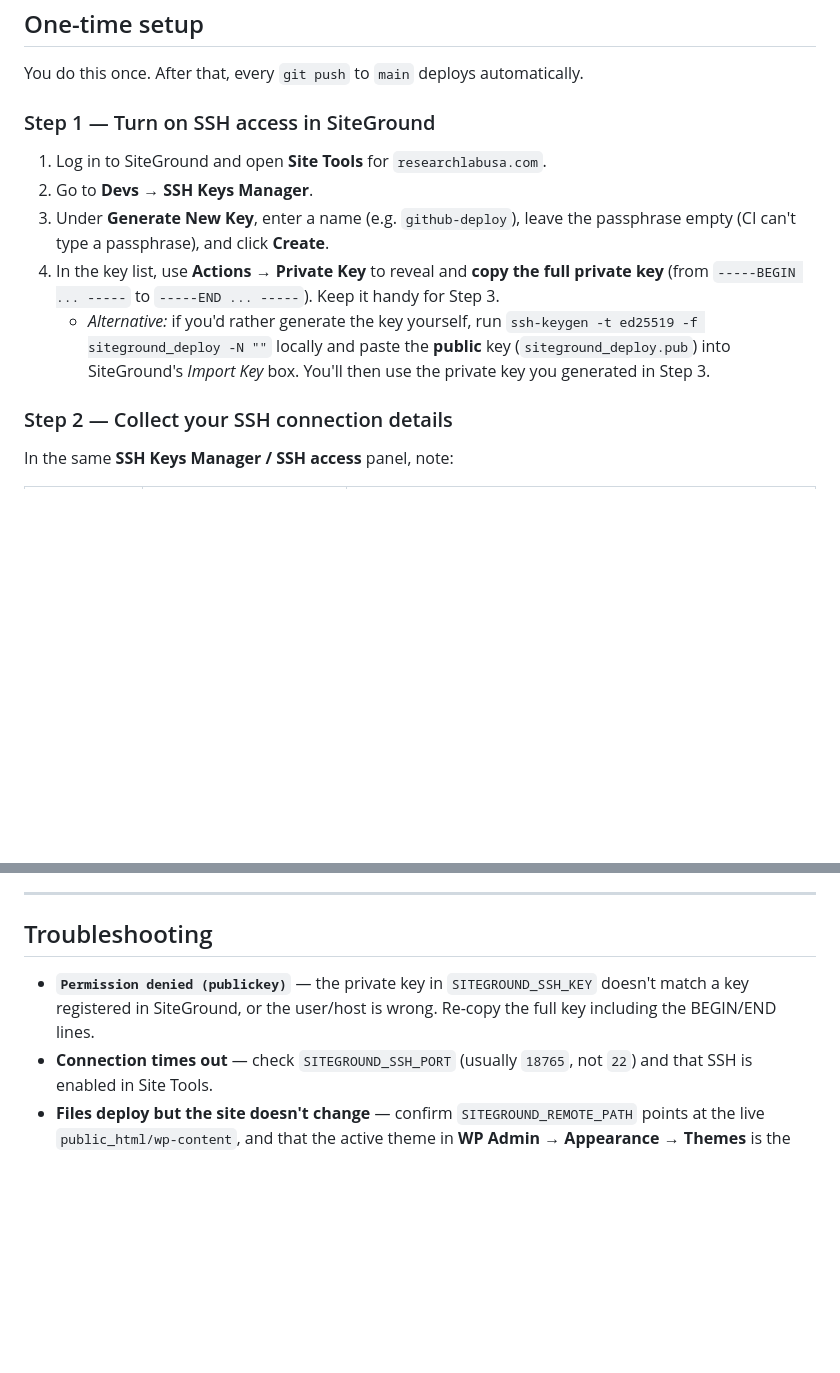
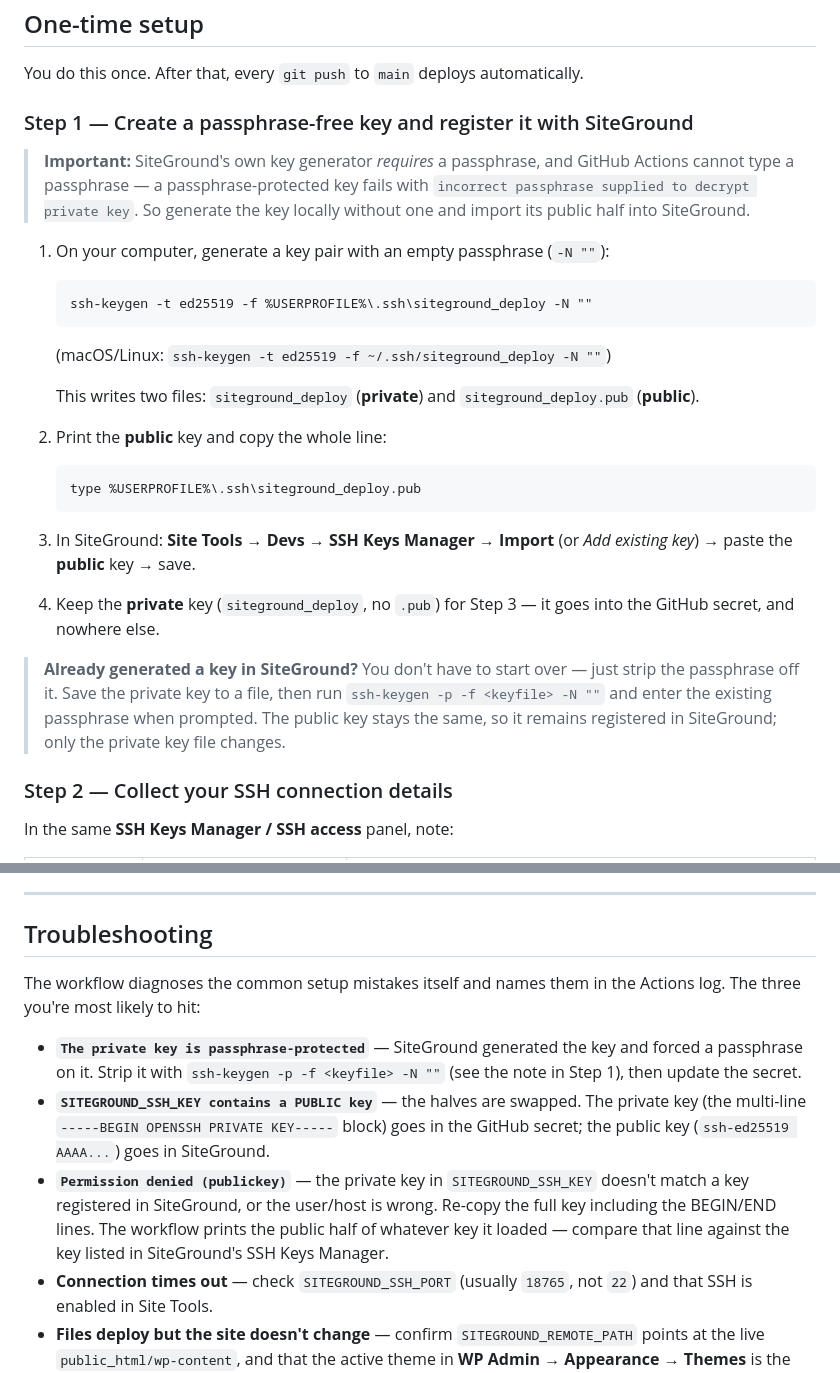
Before and after one commit to rabeelrana111-debug/Researchlabuse, a Markdown page: DEPLOYMENT.md, 2 parts joined by grey strips. Rendered like a GitHub page; blank space fills up the shorter version.

Commit message:
Document SiteGround's mandatory key passphrase and how to remove it
SiteGround's key generator requires a passphrase, which GitHub Actions
cannot supply. Rewrite the key setup step to generate the key locally
with an empty passphrase, and document stripping the passphrase from an
existing SiteGround-generated key. Expand troubleshooting with the
diagnostics the workflow now emits.

Co-Authored-By: Claude Opus 4.8 <noreply@anthropic.com>
Claude-Session: https://claude.ai/code/session_019W55PhMBaGdqusjC7MnZ8J

````diff
--- a/DEPLOYMENT.md
+++ b/DEPLOYMENT.md
@@ -14,19 +14,38 @@ database, uploads, WordPress core, and admin-installed plugins are untouched.
 
 You do this once. After that, every `git push` to `main` deploys automatically.
 
-### Step 1 — Turn on SSH access in SiteGround
+### Step 1 — Create a passphrase-free key and register it with SiteGround
 
-1. Log in to SiteGround and open **Site Tools** for `researchlabusa.com`.
-2. Go to **Devs → SSH Keys Manager**.
-3. Under **Generate New Key**, enter a name (e.g. `github-deploy`), leave the
-   passphrase empty (CI can't type a passphrase), and click **Create**.
-4. In the key list, use **Actions → Private Key** to reveal and **copy the full
-   private key** (from `-----BEGIN ... -----` to `-----END ... -----`). Keep it
-   handy for Step 3.
-   - *Alternative:* if you'd rather generate the key yourself, run
-     `ssh-keygen -t ed25519 -f siteground_deploy -N ""` locally and paste the
-     **public** key (`siteground_deploy.pub`) into SiteGround's *Import Key* box.
-     You'll then use the private key you generated in Step 3.
+> **Important:** SiteGround's own key generator *requires* a passphrase, and
+> GitHub Actions cannot type a passphrase — a passphrase-protected key fails
+> with `incorrect passphrase supplied to decrypt private key`. So generate the
+> key locally without one and import its public half into SiteGround.
+
+1. On your computer, generate a key pair with an empty passphrase (`-N ""`):
+   ```
+   ssh-keygen -t ed25519 -f %USERPROFILE%\.ssh\siteground_deploy -N ""
+   ```
+   (macOS/Linux: `ssh-keygen -t ed25519 -f ~/.ssh/siteground_deploy -N ""`)
+
+   This writes two files: `siteground_deploy` (**private**) and
+   `siteground_deploy.pub` (**public**).
+
+2. Print the **public** key and copy the whole line:
+   ```
+   type %USERPROFILE%\.ssh\siteground_deploy.pub
+   ```
+
+3. In SiteGround: **Site Tools → Devs → SSH Keys Manager → Import** (or *Add
+   existing key*) → paste the **public** key → save.
+
+4. Keep the **private** key (`siteground_deploy`, no `.pub`) for Step 3 — it
+   goes into the GitHub secret, and nowhere else.
+
+> **Already generated a key in SiteGround?** You don't have to start over —
+> just strip the passphrase off it. Save the private key to a file, then run
+> `ssh-keygen -p -f <keyfile> -N ""` and enter the existing passphrase when
+> prompted. The public key stays the same, so it remains registered in
+> SiteGround; only the private key file changes.
 
 ### Step 2 — Collect your SSH connection details
 
@@ -119,9 +138,20 @@ Scope `--delete` to a single theme/plugin folder — never the whole
 
 ## Troubleshooting
 
+The workflow diagnoses the common setup mistakes itself and names them in the
+Actions log. The three you're most likely to hit:
+
+- **`The private key is passphrase-protected`** — SiteGround generated the key
+  and forced a passphrase on it. Strip it with `ssh-keygen -p -f <keyfile> -N ""`
+  (see the note in Step 1), then update the secret.
+- **`SITEGROUND_SSH_KEY contains a PUBLIC key`** — the halves are swapped. The
+  private key (the multi-line `-----BEGIN OPENSSH PRIVATE KEY-----` block) goes
+  in the GitHub secret; the public key (`ssh-ed25519 AAAA...`) goes in SiteGround.
 - **`Permission denied (publickey)`** — the private key in `SITEGROUND_SSH_KEY`
   doesn't match a key registered in SiteGround, or the user/host is wrong.
-  Re-copy the full key including the BEGIN/END lines.
+  Re-copy the full key including the BEGIN/END lines. The workflow prints the
+  public half of whatever key it loaded — compare that line against the key
+  listed in SiteGround's SSH Keys Manager.
 - **Connection times out** — check `SITEGROUND_SSH_PORT` (usually `18765`, not
   `22`) and that SSH is enabled in Site Tools.
 - **Files deploy but the site doesn't change** — confirm `SITEGROUND_REMOTE_PATH`
````
